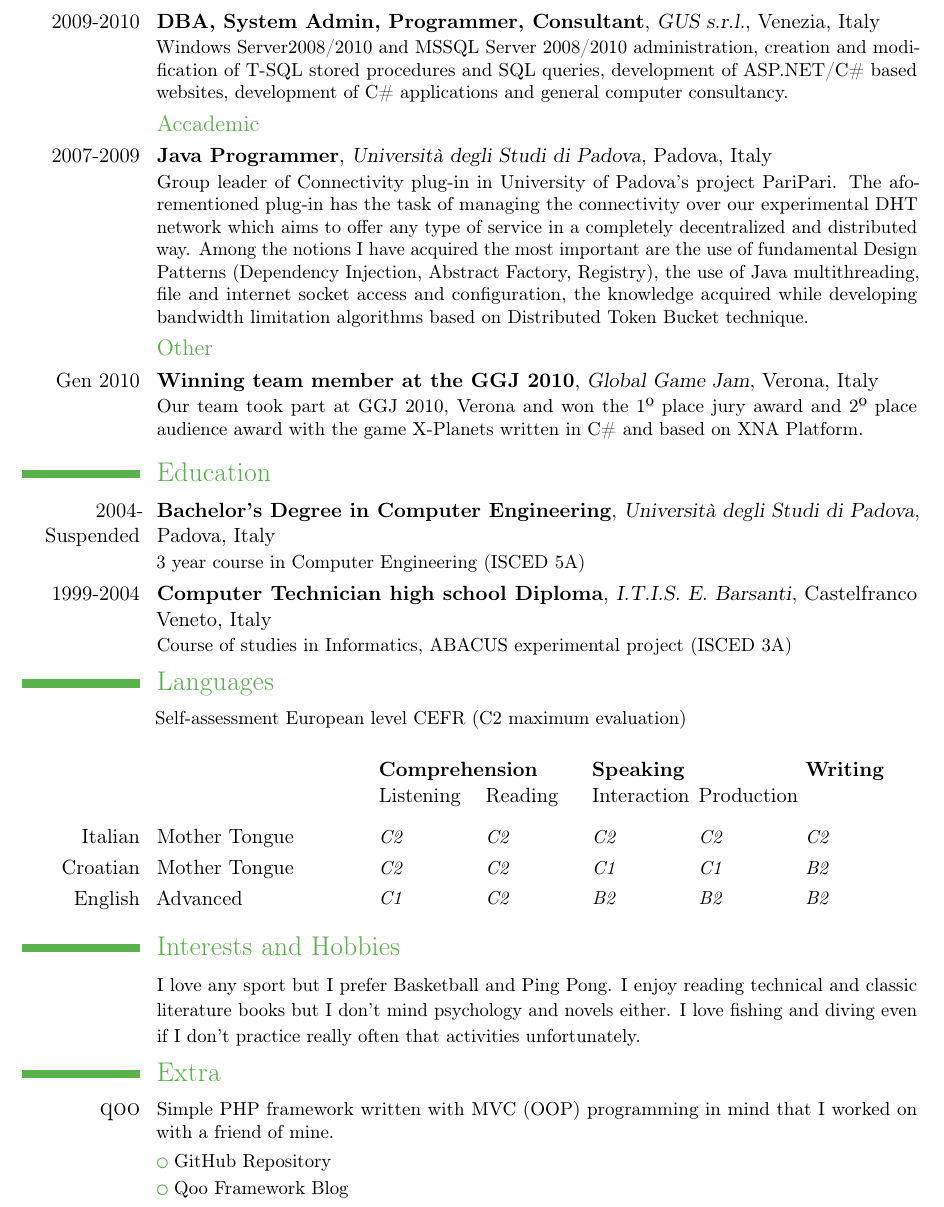
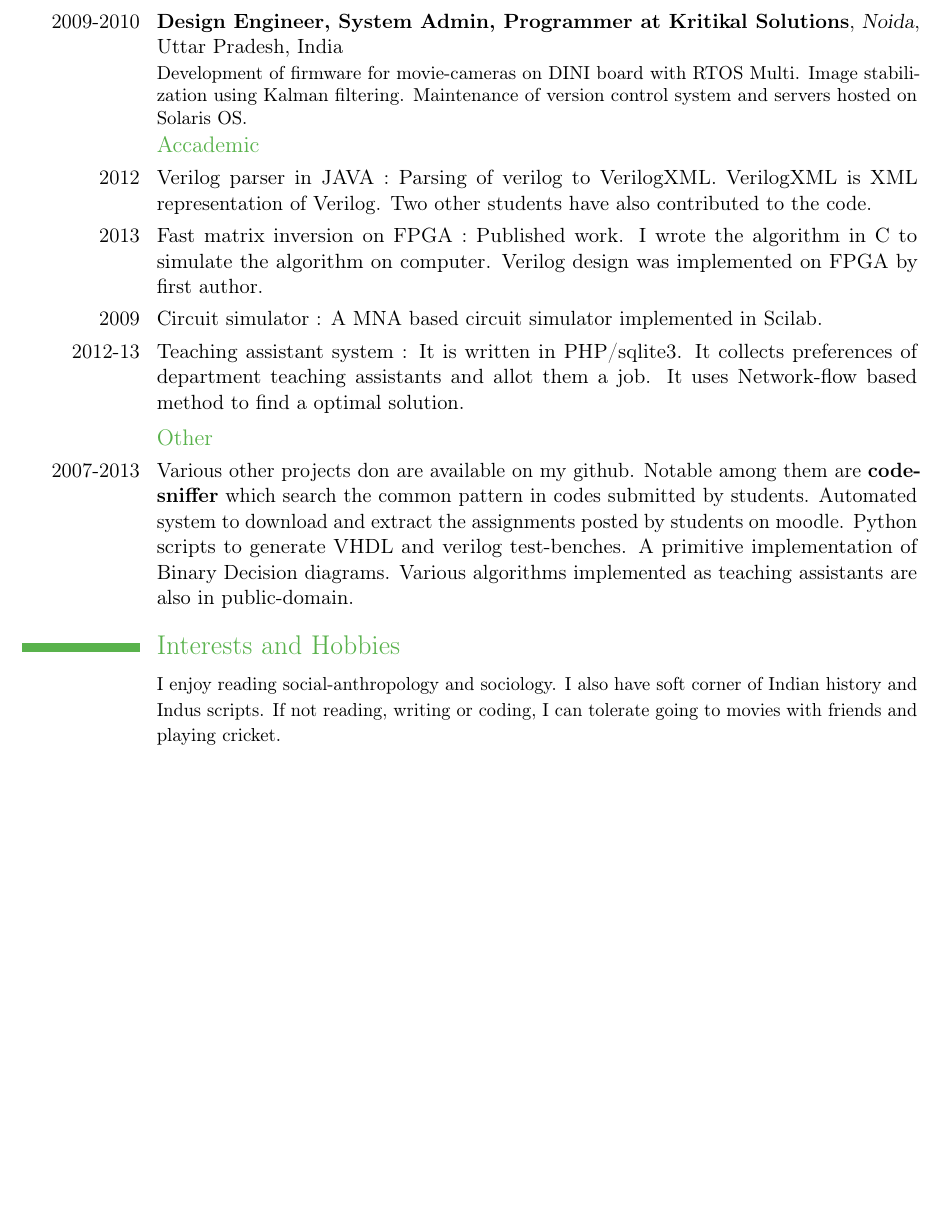
Before and after one commit to dilawar/resume, a LaTeX CV (dilawar.tex): part of page 2 of 2, cut at the place of the change, the shorter picture padded with empty space. Compiled offline with pdfLaTeX.

Commit message:
Updated document

```diff
--- a/dilawar.tex
+++ b/dilawar.tex
@@ -99,55 +95,45 @@ Xilinx and Altera tools, shell tools, OpenGL 4.2, JSON, Matlab/Scilab, Office Su
-\cventry{2009-2010}{DBA, System Admin, Programmer, Consultant}{\href{http://www.gustechnologies.it/}{GUS s.r.l.}}{Venezia}{Italy}{Windows Server2008/2010 and MSSQL Server 2008/2010 administration, creation and modification of T-SQL stored procedures and SQL queries, development of ASP.NET/C\# based websites, development of C\# applications and general computer consultancy.}
+\section{Experience} \vspace{-2mm} \subsection{Working}
+\cventry{2009-2010}{Design Engineer, System Admin, Programmer at
+\textbf{Kritikal Solutions}}
+{\href{http://www.kritikalsolutions.com/}{Noida}}{Uttar Pradesh}{India} {
+Development of firmware for movie-cameras on DINI board with RTOS Multi. Image
+stabilization using Kalman filtering. Maintenance of version control system and
+servers hosted on Solaris OS.}
+
 \subsection{Accademic}
-\cventry{2007-2009}{Java Programmer}{\href{http://www.unipd.it/}{Università degli Studi di Padova}}{Padova}{Italy}{Group leader of \href{http://www.paripari.it/mediawiki/index.php/Connectivity_en}{Connectivity} plug-in in University of Padova's project \href{http://paripari.it}{PariPari}. The aforementioned plug-in has the task of managing the connectivity over our experimental DHT network which aims to offer any type of service in a completely decentralized and distributed way. Among the notions I have acquired the most important are the use of fundamental Design Patterns (Dependency Injection, Abstract Factory, Registry), the use of Java multithreading, file and internet socket access and configuration, the knowledge acquired while developing bandwidth limitation algorithms based on Distributed Token Bucket technique.}
+\cvline{2012}{Verilog parser in JAVA : Parsing of verilog to VerilogXML. VerilogXML is
+XML representation of Verilog. Two other students have also contributed to the
+code.}
+
+\cvline{2013}{Fast matrix inversion on FPGA : Published work. I wrote the algorithm in
+C to simulate the algorithm on computer. Verilog design was implemented on FPGA
+by first author.}
+
+\cvline{2009}{Circuit simulator : A MNA based circuit simulator implemented in
+Scilab.}
+
+\cvline{2012-13}{Teaching assistant system : It is written in PHP/sqlite3. It collects
+preferences of department teaching assistants and allot them a job. It uses
+Network-flow based method to find a optimal solution.}
+
 \subsection{Other}
-\cventry{Gen 2010}{Winning team member at the GGJ 2010}{\href{http://globalgamejam.org/sites/2011/university-verona}{Global Game Jam}}{Verona}{Italy}{Our team took part at GGJ 2010, Verona and won the 1\textordmasculine\ place jury award and 2\textordmasculine\ place audience award with the game \href{http://globalgamejam.org/2011/x-planets}{X-Planets} written in C\# and based on XNA Platform.}
+\cvline{2007-2013}{Various other projects don are available on my
+\href{https:github.com/dilawar}{github}. Notable among them are
+\textbf{code-sniffer} which search the common pattern in codes submitted by
+students. Automated system to download and extract the assignments posted by
+students on moodle. Python scripts to generate VHDL and verilog test-benches. A
+primitive implementation of Binary Decision diagrams. Various algorithms
+implemented as teaching assistants are also in public-domain.}
+
 
 %Section
-\section{Education}
-\cventry{2004-Suspended}{Bachelor's Degree in Computer Engineering}{\href{http://www.unipd.it/}{Università degli Studi di Padova}}{Padova}{Italy}{3 year course in Computer Engineering (ISCED 5A)}
-\cventry{1999-2004}{Computer Technician high school Diploma}{\href{http://www.itisbarsanti.it/}{I.T.I.S. E. Barsanti}}{Castelfranco Veneto}{Italy}{Course of studies in Informatics, ABACUS experimental project (ISCED 3A)}
+\section{Interests and Hobbies}
+
+\cvline{}{\small I enjoy reading social-anthropology and sociology. I also have
+soft corner of Indian history and Indus scripts. If not reading, writing or
+coding, I can tolerate going to movies with friends and playing cricket. }
 
 \vspace{-3mm}
 
 %Section
-\section{Languages}
-\hspace{25mm}\small  Self-assessment European level \href{http://europass.cedefop.europa.eu/en/resources/european-language-levels-cefr}{CEFR} (C2 maximum evaluation)\normalsize
-\vspace{5mm}
-
-\begin{tabular}{p{67mm} p{40mm} p{40mm} p{20mm}}
-& \textbf{Comprehension} & \textbf{Speaking} & \textbf{Writing} \\
-\end{tabular}
-
-\begin{tabular}{p{67mm} p{20mm} p{20mm} p{20mm} p{20mm} p{20mm}}
-& Listening & Reading & Interaction & Production & \\
-\end{tabular}
-
-\vspace{3mm}
-\cvlanguage{Italian}{Mother Tongue}{
-	\begin{tabular}{ p{20mm} p{20mm} p{20mm} p{20mm} p{21mm}}
-		C2 & C2 & C2 & C2 & C2
-	\end{tabular}}
-\cvlanguage{Croatian}{Mother Tongue}{
-	\begin{tabular}{ p{20mm} p{20mm} p{20mm} p{20mm} p{21mm}}
-		C2 & C2 & C1 & C1 & B2
-	\end{tabular}}
-\cvlanguage{English}{Advanced}{
-	\begin{tabular}{ p{20mm} p{20mm} p{20mm} p{20mm} p{21mm}}
-		C1 & C2 & B2 & B2 & B2
-	\end{tabular}
-}
-
-%Section
-\section{Interests and Hobbies}
-\cvline{}{\small I love any sport but I prefer Basketball and Ping Pong. I enjoy reading technical and classic literature books but I don't mind psychology and novels either. I love fishing and diving even if I don't practice really often that activities unfortunately.}
-
-\vspace{-3mm}
-
-%Section
-\section{Extra}
-\small
-\cvline{\Large qoo}{Simple PHP framework written with MVC (OOP) programming in mind that I worked on with a friend of mine.}
-\cvlistitem{\href{https://github.com/fatmatto/qoo-framework}{GitHub Repository}}
-\cvlistitem{\href{http://qooframework.blogspot.com/}{Qoo Framework Blog}}
-
 \end{document}
```
Also changed, not shown: dilawar.pdf (added), dilawar.tex (28 more changed lines).
